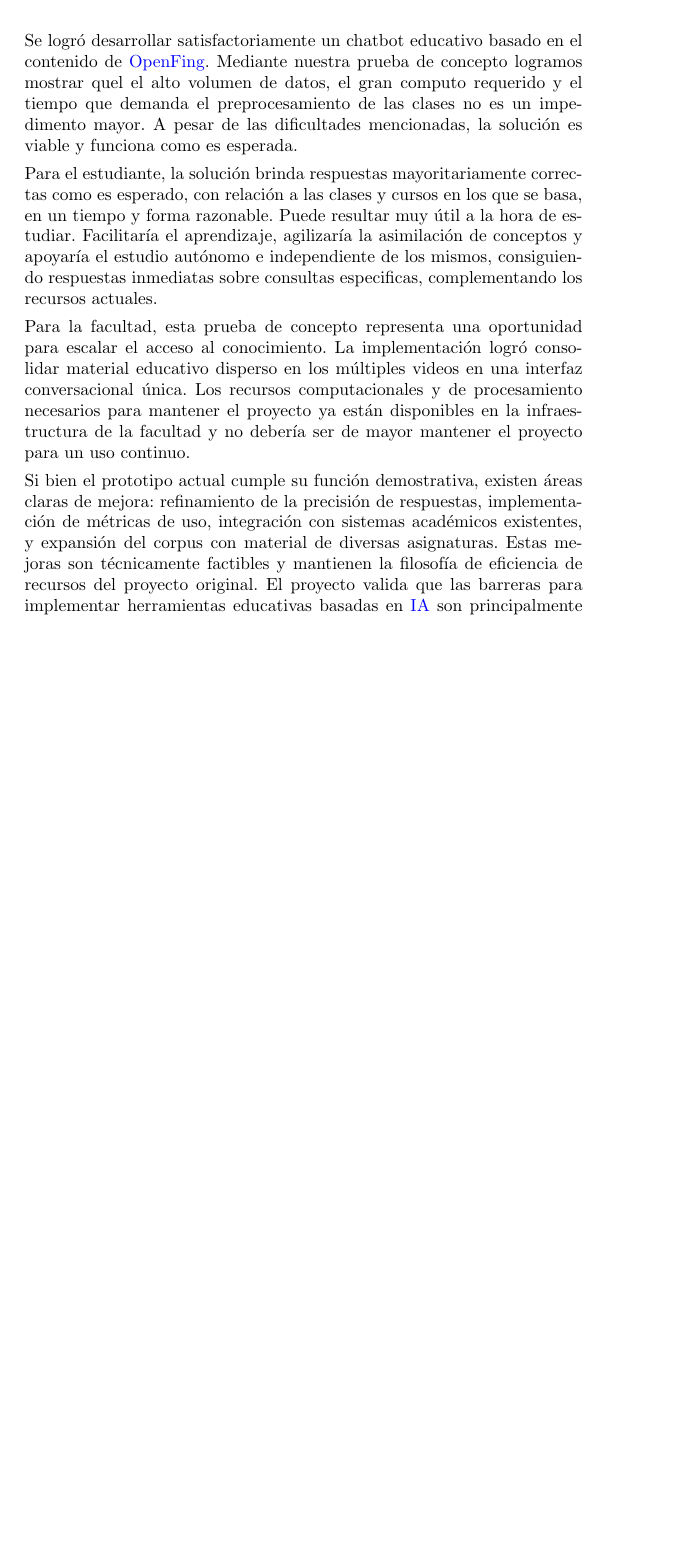
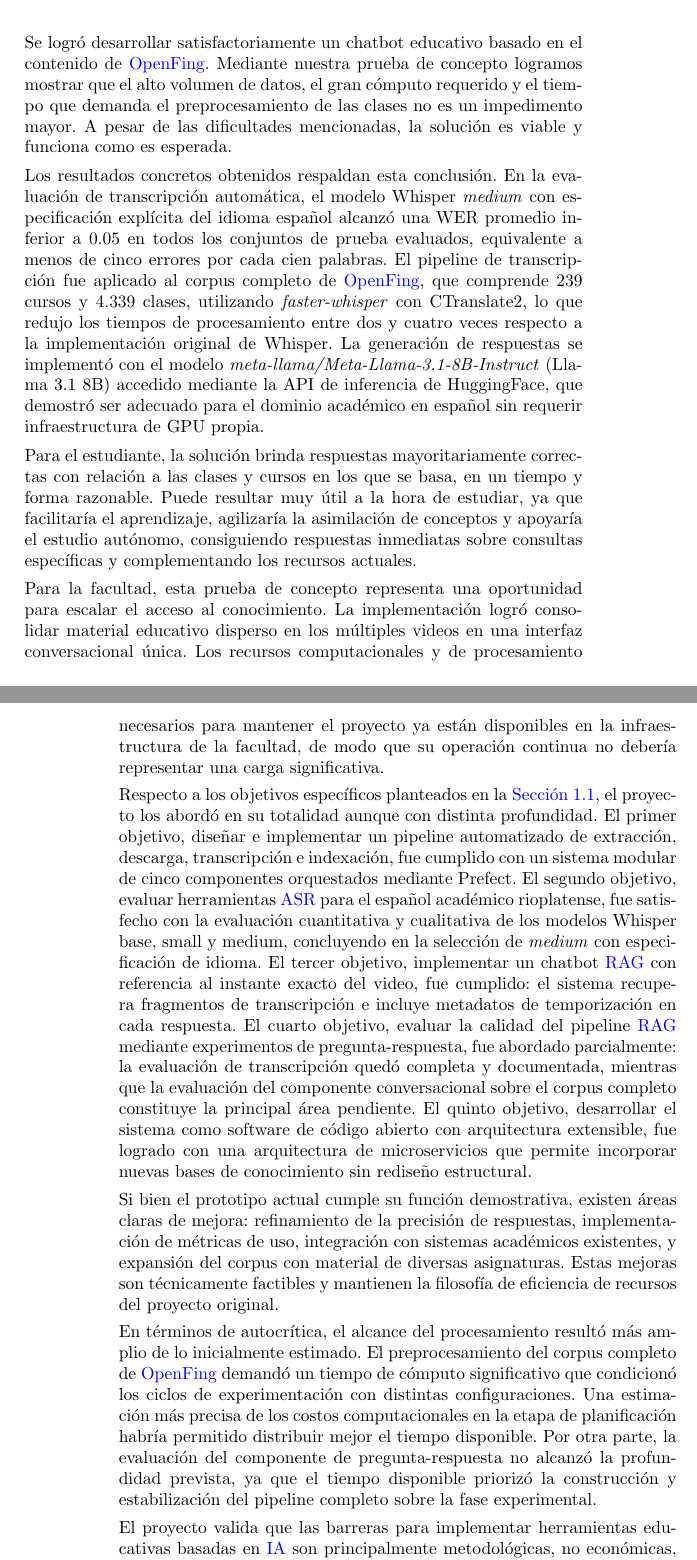
Before and after one commit to guidodinello/proyecto-de-grado-openfing-rag, a LaTeX thesis (main.tex, which reads Nuestro/Capitulos/8-Conclusiones.tex): part of page 65 of 83 before the commit and two parts of pages 65 and 66 of 83 after it, the two joined at a grey line, cut so that both start at the same text, the shorter picture padded with empty space. Compiled offline with pdfLaTeX.

Commit message:
feat: capitulo 8 expandido

```diff
--- a/Nuestro/Capitulos/8-Conclusiones.tex
+++ b/Nuestro/Capitulos/8-Conclusiones.tex
@@ -1,11 +1,18 @@
 \chapter{Conclusiones}
 \label{chapter:8-Conclusiones}
 
-Se logró desarrollar satisfactoriamente un chatbot educativo basado en el contenido de \Gls{OpenFing}. Mediante nuestra prueba de concepto logramos mostrar quel el alto volumen de datos, el gran computo requerido y el tiempo que demanda el preprocesamiento de las clases no es un impedimento mayor. A pesar de las dificultades mencionadas, la solución es viable y funciona como es esperada.
+Se logró desarrollar satisfactoriamente un chatbot educativo basado en el contenido de \Gls{OpenFing}. Mediante nuestra prueba de concepto logramos mostrar que el alto volumen de datos, el gran cómputo requerido y el tiempo que demanda el preprocesamiento de las clases no es un impedimento mayor. A pesar de las dificultades mencionadas, la solución es viable y funciona como es esperada.
 
-Para el estudiante, la solución brinda respuestas mayoritariamente correctas como es esperado, con relación a las clases y cursos en los que se basa, en un tiempo y forma razonable. Puede resultar muy útil a la hora de estudiar. Facilitaría el aprendizaje, agilizaría la asimilación de conceptos y apoyaría el estudio autónomo e independiente de los mismos, consiguiendo respuestas inmediatas sobre consultas especificas, complementando los recursos actuales.
+Los resultados concretos obtenidos respaldan esta conclusión. En la evaluación de transcripción automática, el modelo Whisper \textit{medium} con especificación explícita del idioma español alcanzó una WER promedio inferior a 0.05 en todos los conjuntos de prueba evaluados, equivalente a menos de cinco errores por cada cien palabras. El pipeline de transcripción fue aplicado al corpus completo de \Gls{OpenFing}, que comprende 239 cursos y 4.339 clases, utilizando \textit{faster-whisper} con CTranslate2, lo que redujo los tiempos de procesamiento entre dos y cuatro veces respecto a la implementación original de Whisper. La generación de respuestas se implementó con el modelo \textit{meta-llama/Meta-Llama-3.1-8B-Instruct} (Llama~3.1~8B) accedido mediante la API de inferencia de HuggingFace, que demostró ser adecuado para el dominio académico en español sin requerir infraestructura de GPU propia.
 
-Para la facultad, esta prueba de concepto representa una oportunidad para escalar el acceso al conocimiento. La implementación logró consolidar material educativo disperso en los múltiples videos en una interfaz conversacional única. Los recursos computacionales y de procesamiento necesarios para mantener el proyecto ya están disponibles en la infraestructura de la facultad y no debería ser de mayor mantener el proyecto para un uso continuo.
+Para el estudiante, la solución brinda respuestas mayoritariamente correctas con relación a las clases y cursos en los que se basa, en un tiempo y forma razonable. Puede resultar muy útil a la hora de estudiar, ya que facilitaría el aprendizaje, agilizaría la asimilación de conceptos y apoyaría el estudio autónomo, consiguiendo respuestas inmediatas sobre consultas específicas y complementando los recursos actuales.
+
+Para la facultad, esta prueba de concepto representa una oportunidad para escalar el acceso al conocimiento. La implementación logró consolidar material educativo disperso en los múltiples videos en una interfaz conversacional única. Los recursos computacionales y de procesamiento necesarios para mantener el proyecto ya están disponibles en la infraestructura de la facultad, de modo que su operación continua no debería representar una carga significativa.
+
+Respecto a los objetivos específicos planteados en la \autoref{section:1-Objetivos del Proyecto}, el proyecto los abordó en su totalidad aunque con distinta profundidad. El primer objetivo, diseñar e implementar un pipeline automatizado de extracción, descarga, transcripción e indexación, fue cumplido con un sistema modular de cinco componentes orquestados mediante Prefect. El segundo objetivo, evaluar herramientas \acrshort{asr} para el español académico rioplatense, fue satisfecho con la evaluación cuantitativa y cualitativa de los modelos Whisper base, small y medium, concluyendo en la selección de \textit{medium} con especificación de idioma. El tercer objetivo, implementar un chatbot \acrshort{rag} con referencia al instante exacto del video, fue cumplido: el sistema recupera fragmentos de transcripción e incluye metadatos de temporización en cada respuesta. El cuarto objetivo, evaluar la calidad del pipeline \acrshort{rag} mediante experimentos de pregunta-respuesta, fue abordado parcialmente: la evaluación de transcripción quedó completa y documentada, mientras que la evaluación del componente conversacional sobre el corpus completo constituye la principal área pendiente. El quinto objetivo, desarrollar el sistema como software de código abierto con arquitectura extensible, fue logrado con una arquitectura de microservicios que permite incorporar nuevas bases de conocimiento sin rediseño estructural.
 
 Si bien el prototipo actual cumple su función demostrativa, existen áreas claras de mejora: refinamiento de la precisión de respuestas, implementación de métricas de uso, integración con sistemas académicos existentes, y expansión del corpus con material de diversas asignaturas. Estas mejoras son técnicamente factibles y mantienen la filosofía de eficiencia de recursos del proyecto original.
+
+En términos de autocrítica, el alcance del procesamiento resultó más amplio de lo inicialmente estimado. El preprocesamiento del corpus completo de \Gls{OpenFing} demandó un tiempo de cómputo significativo que condicionó los ciclos de experimentación con distintas configuraciones. Una estimación más precisa de los costos computacionales en la etapa de planificación habría permitido distribuir mejor el tiempo disponible. Por otra parte, la evaluación del componente de pregunta-respuesta no alcanzó la profundidad prevista, ya que el tiempo disponible priorizó la construcción y estabilización del pipeline completo sobre la fase experimental.
+
 El proyecto valida que las barreras para implementar herramientas educativas basadas en \acrshort{ia} son principalmente metodológicas, no económicas, abriendo posibilidades para democratizar el acceso a asistentes pedagógicos inteligentes en contextos académicos.
```
